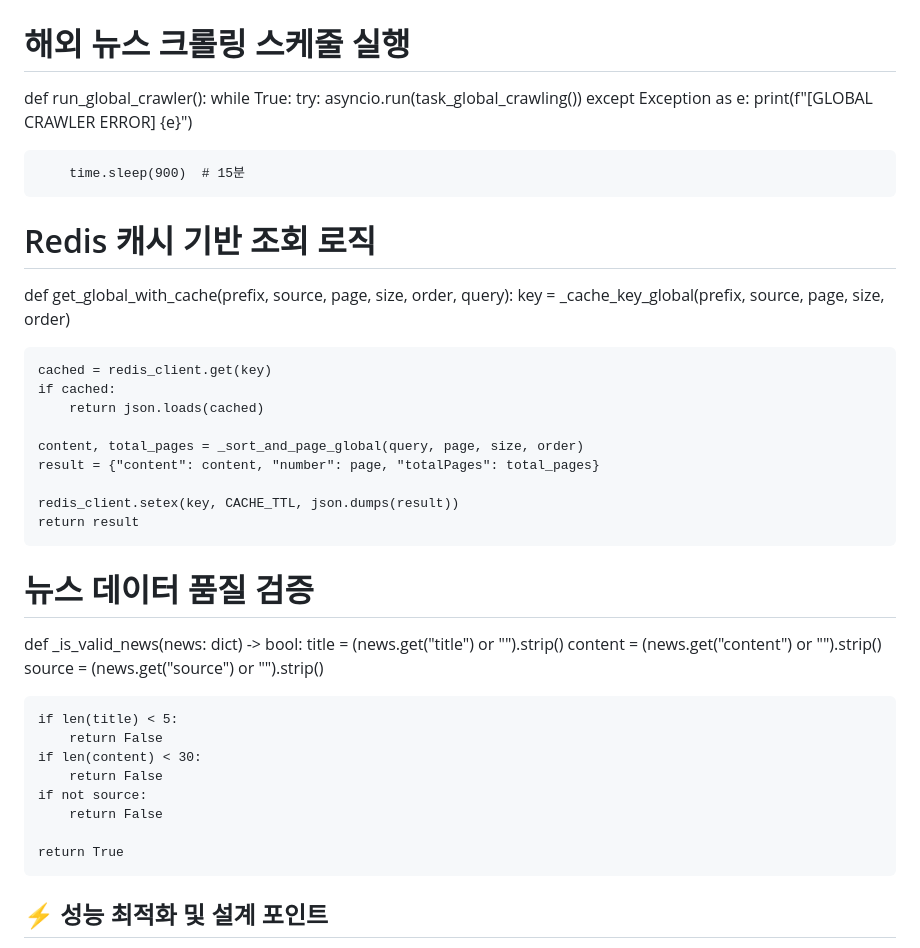
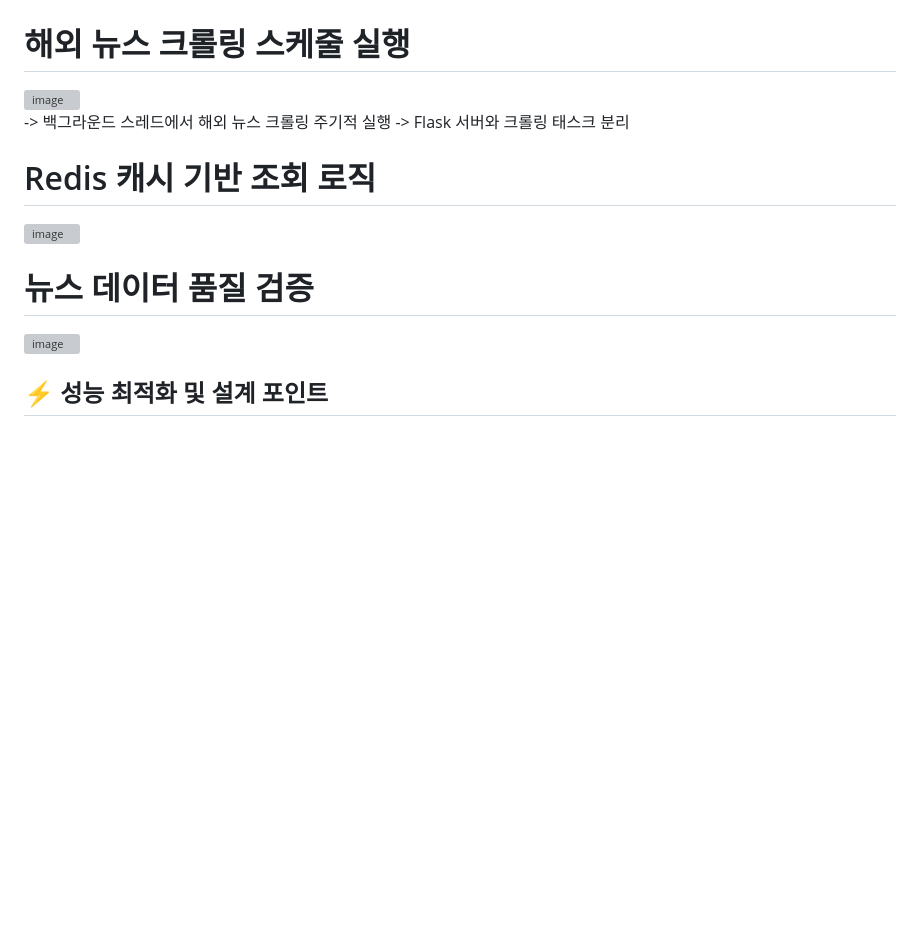
Before and after one commit to KANASIEL/Project5, a Markdown page: README.md, the part around one of its changes. Rendered like a GitHub page; blank space fills up the shorter version; grey boxes are pictures that could not be loaded.

```diff
--- a/README.md
+++ b/README.md
@@ -172,45 +114,19 @@ Redis 캐시를 활용하여 빠른 뉴스 조회 및 검색 기능을 제공합
 
 ## ⚙ 핵심 로직
 # 해외 뉴스 크롤링 스케줄 실행
-def run_global_crawler():
-    while True:
-        try:
-            asyncio.run(task_global_crawling())
-        except Exception as e:
-            print(f"[GLOBAL CRAWLER ERROR] {e}")
+<img width="538" height="191" alt="image" src="https://github.com/user-attachments/assets/f5257f2f-fb6b-4ec3-b4e6-79cfba9b3c6a" />
 
-        time.sleep(900)  # 15분
+-> 백그라운드 스레드에서 해외 뉴스 크롤링 주기적 실행
+-> Flask 서버와 크롤링 태스크 분리
 
 
 # Redis 캐시 기반 조회 로직
-def get_global_with_cache(prefix, source, page, size, order, query):
-    key = _cache_key_global(prefix, source, page, size, order)
+<img width="777" height="404" alt="image" src="https://github.com/user-attachments/assets/9b885819-d039-4b84-8fe8-f9022443e3f7" />
 
-    cached = redis_client.get(key)
-    if cached:
-        return json.loads(cached)
-
-    content, total_pages = _sort_and_page_global(query, page, size, order)
-    result = {"content": content, "number": page, "totalPages": total_pages}
-
-    redis_client.setex(key, CACHE_TTL, json.dumps(result))
-    return result
 
 
 # 뉴스 데이터 품질 검증
-def _is_valid_news(news: dict) -> bool:
-    title = (news.get("title") or "").strip()
-    content = (news.get("content") or "").strip()
-    source = (news.get("source") or "").strip()
-
-    if len(title) < 5:
-        return False
-    if len(content) < 30:
-        return False
-    if not source:
-        return False
-
-    return True
+<img width="559" height="507" alt="image" src="https://github.com/user-attachments/assets/78fba1df-7530-4a0b-8499-3658dc1df3bb" />
 
 
 
```
Also changed, not shown: other parts of README.md (+2 -60 lines).
